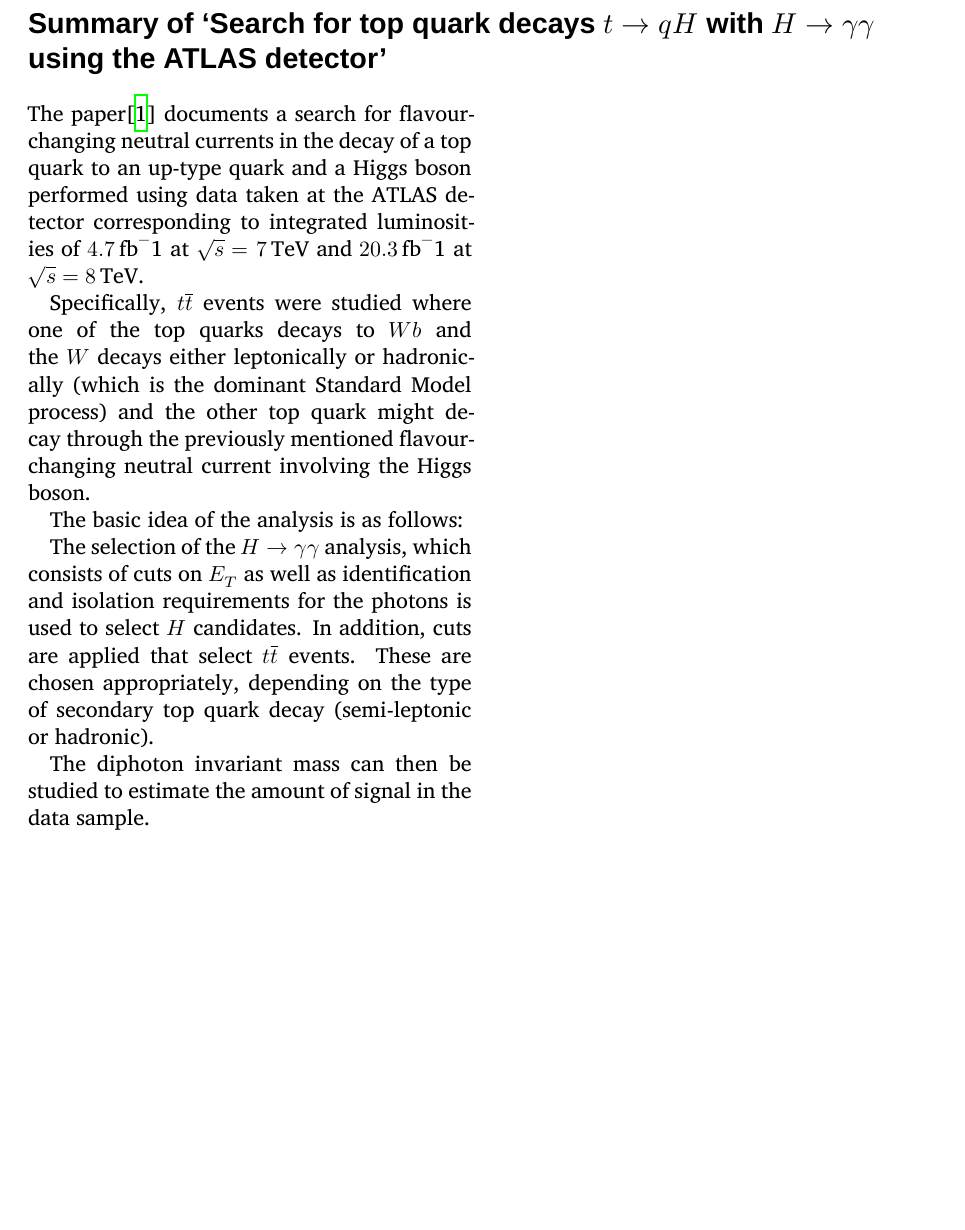
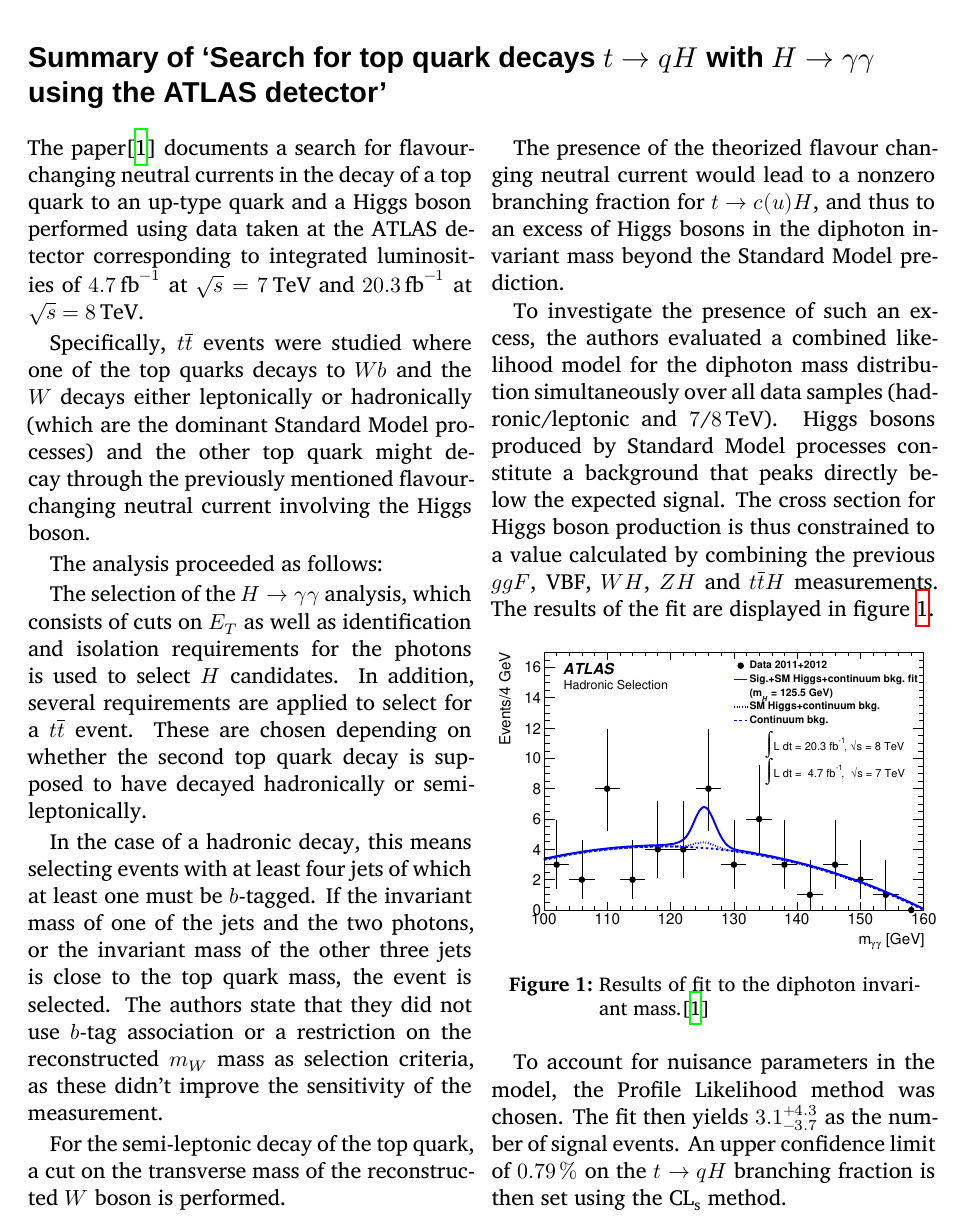
Before and after one commit to ibab/top-quark-seminar, a LaTeX document (week07/main.tex, which reads week07/summary.tex): part of the page before the commit and part of page 1 of 2 after it, cut so that both start at the same text, the shorter picture padded with empty space. Compiled offline with XeLaTeX; a missing font is replaced by an installed copy or a similar font.

Commit message:
Add summary for session 07

```diff
--- a/week07/summary.tex
+++ b/week07/summary.tex
@@ -11,24 +11,35 @@
 }]
 
 \noindent
-The paper\cite{aad} documents a search for flavour-changing neutral currents in the decay of a top quark to an up-type quark and a Higgs boson performed using data taken at the ATLAS detector corresponding to integrated luminosities of \SI{4.7}{\text{fb}^-1} at $\sqrt{s} = \SI{7}{TeV}$ and \SI{20.3}{\text{fb}^-1} at $\sqrt{s} = \SI{8}{TeV}$.
+The paper\cite{aad} documents a search for flavour-changing neutral currents in the decay of a top quark to an up-type quark and a Higgs boson performed using data taken at the ATLAS detector corresponding to integrated luminosities of \SI{4.7}{\text{fb}^{-1}} at $\sqrt{s} = \SI{7}{TeV}$ and \SI{20.3}{\text{fb}^{-1}} at $\sqrt{s} = \SI{8}{TeV}$.
 
-Specifically, $t\overline{t}$ events were studied where one of the top quarks decays to $Wb$ and the $W$ decays either leptonically or hadronically (which is the dominant Standard Model process) and the other top quark might decay through the previously mentioned flavour-changing neutral current involving the Higgs boson.
+Specifically, $t\overline{t}$ events were studied where one of the top quarks decays to $Wb$ and the $W$ decays either leptonically or hadronically (which are the dominant Standard Model processes) and the other top quark might decay through the previously mentioned flavour-changing neutral current involving the Higgs boson.
 
-The basic idea of the analysis is as follows:
+The analysis proceeded as follows:
 
 The selection of the $H\to\gamma \gamma$ analysis, which consists of cuts on $E_T$ as well as identification and isolation requirements for the photons is used to select $H$ candidates.
-In addition, cuts are applied that select $t\overline{t}$ events.
-These are chosen appropriately, depending on the type of secondary top quark decay (semi-leptonic or hadronic).
+In addition, several requirements are applied to select for a $t\overline{t}$ event.
+These are chosen depending on whether the second top quark decay is supposed to have decayed hadronically or semi-leptonically.
 
-The diphoton invariant mass can then be studied to estimate the amount of signal in the data sample.
+In the case of a hadronic decay, this means selecting events with at least four jets of which at least one must be $b$-tagged.
+If the invariant mass of one of the jets and the two photons, or the invariant mass of the other three jets is close to the top quark mass, the event is selected.
+The authors state that they did not use $b$-tag association or a restriction on the reconstructed $m_W$ mass as selection criteria, as these didn't improve the sensitivity of the measurement.
 
-% Look at diphoton invariant mass to estimate background
-% Look at both lepton and hadronic final states
-% Four jets, at least one b-tagged
-% combine gamma+gamma+jet and jet+jet+b/lepton+b to top quarks
-% That's all (no b-tag association or m_W constraint) -> didn't improve analysis
-%
+For the semi-leptonic decay of the top quark, a cut on the transverse mass of the reconstructed $W$ boson is performed.
 
-% What are the systematic uncertainties?
-%
+The presence of the theorized flavour changing neutral current would lead to a nonzero branching fraction for $t\to c(u) H$, and thus to an excess of Higgs bosons in the diphoton invariant mass beyond the Standard Model prediction.
+
+To investigate the presence of such an excess, the authors evaluated a combined likelihood model for the diphoton mass distribution simultaneously over all data samples (hadronic/leptonic and \num{7}/\SI{8}{TeV}).
+Higgs bosons produced by Standard Model processes constitute a background that peaks directly below the expected signal.
+The cross section for Higgs boson production is thus constrained to a value calculated by combining the previous $ggF$, VBF, $WH$, $ZH$ and $t\overline{t}H$ measurements.
+The results of the fit are displayed in figure \ref{mgammagamma}.
+
+\begin{figure}
+  \includegraphics[width=0.5\textwidth]{figures/mgammagamma.pdf}
+  \caption{Results of fit to the diphoton invariant mass.\cite{aad}}
+  \label{mgammagamma}
+\end{figure}
+
+To account for nuisance parameters in the model, the Profile Likelihood method was chosen.
+The fit then yields $3.1^{+4.3}_{-3.7}$ as the number of signal events.
+An upper confidence limit of \SI{0.79}{\percent} on the $t\to q H$ branching fraction is then set using the $\text{CL}_\text{s}$ method.
```
Also changed, not shown: README.md, week07/figures/mgammagamma.pdf (added).
